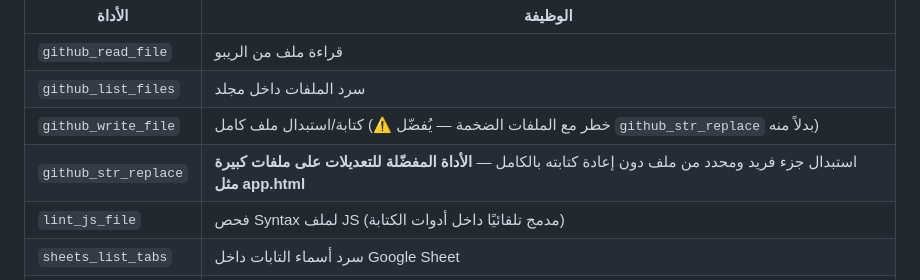
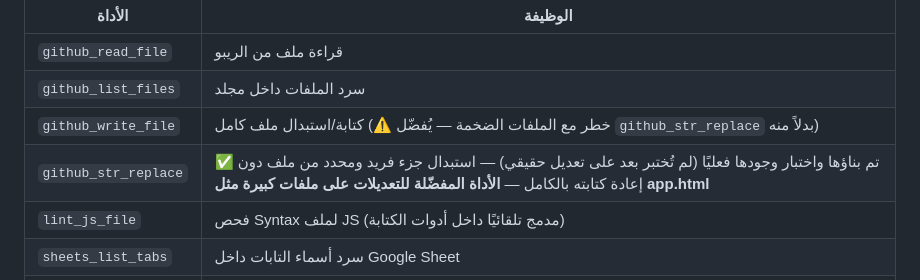
Before and after one commit to adminboss2010-max/erp-system, a Markdown page: AI_CONTEXT.md, the part around the change. Rendered like a GitHub page.

Commit message:
تحديث AI_CONTEXT.md - حالة أداة github_str_replace ومهمة حذف الاستيراد المعلّقة

```diff
--- a/AI_CONTEXT.md
+++ b/AI_CONTEXT.md
@@ -77,7 +77,7 @@
 | `github_read_file` | قراءة ملف من الريبو |
 | `github_list_files` | سرد الملفات داخل مجلد |
 | `github_write_file` | كتابة/استبدال ملف كامل (⚠️ خطر مع الملفات الضخمة — يُفضّل `github_str_replace` بدلاً منه) |
-| `github_str_replace` | استبدال جزء فريد ومحدد من ملف دون إعادة كتابته بالكامل — **الأداة المفضّلة للتعديلات على ملفات كبيرة مثل app.html** |
+| `github_str_replace` | ✅ تم بناؤها واختبار وجودها فعليًا (لم تُختبر بعد على تعديل حقيقي) — استبدال جزء فريد ومحدد من ملف دون إعادة كتابته بالكامل — **الأداة المفضّلة للتعديلات على ملفات كبيرة مثل app.html** |
 | `lint_js_file` | فحص Syntax لملف JS (مدمج تلقائيًا داخل أدوات الكتابة) |
 | `sheets_list_tabs` | سرد أسماء التابات داخل Google Sheet |
 | `sheets_read` | قراءة نطاق بيانات من تاب معين |
```
